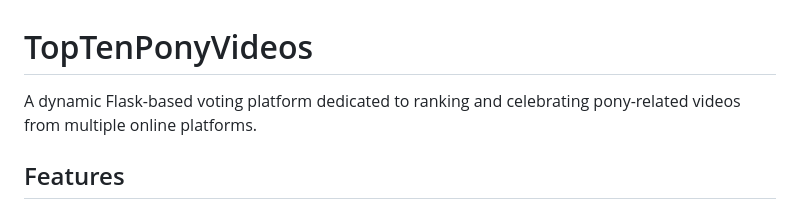
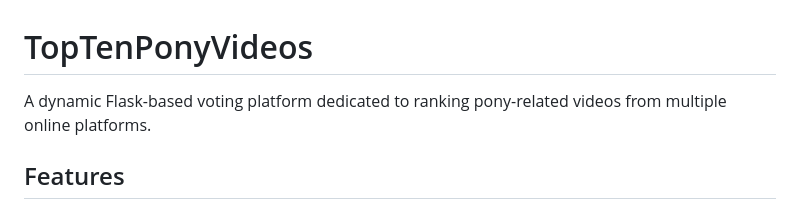
Before and after one commit to TheTop10PonyVideos/TopTenPonyVideosVotingPage, a Markdown page: README.md, the part around the change. Drawn GitHub-style.

```diff
--- a/README.md
+++ b/README.md
@@ -1,6 +1,6 @@
 # TopTenPonyVideos
 
-A dynamic Flask-based voting platform dedicated to ranking and celebrating pony-related videos from multiple online platforms.
+A dynamic Flask-based voting platform dedicated to ranking pony-related videos from multiple online platforms.
 
 ## Features
 
```
